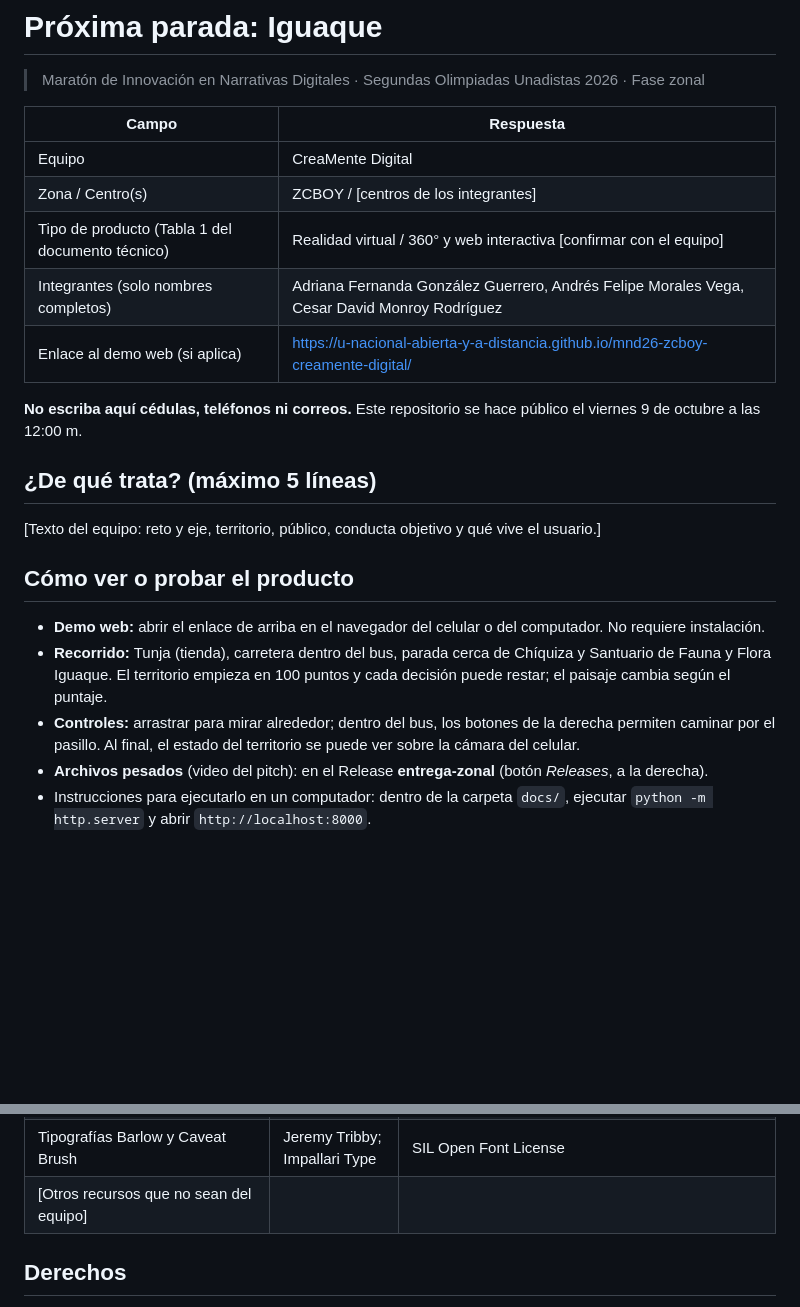
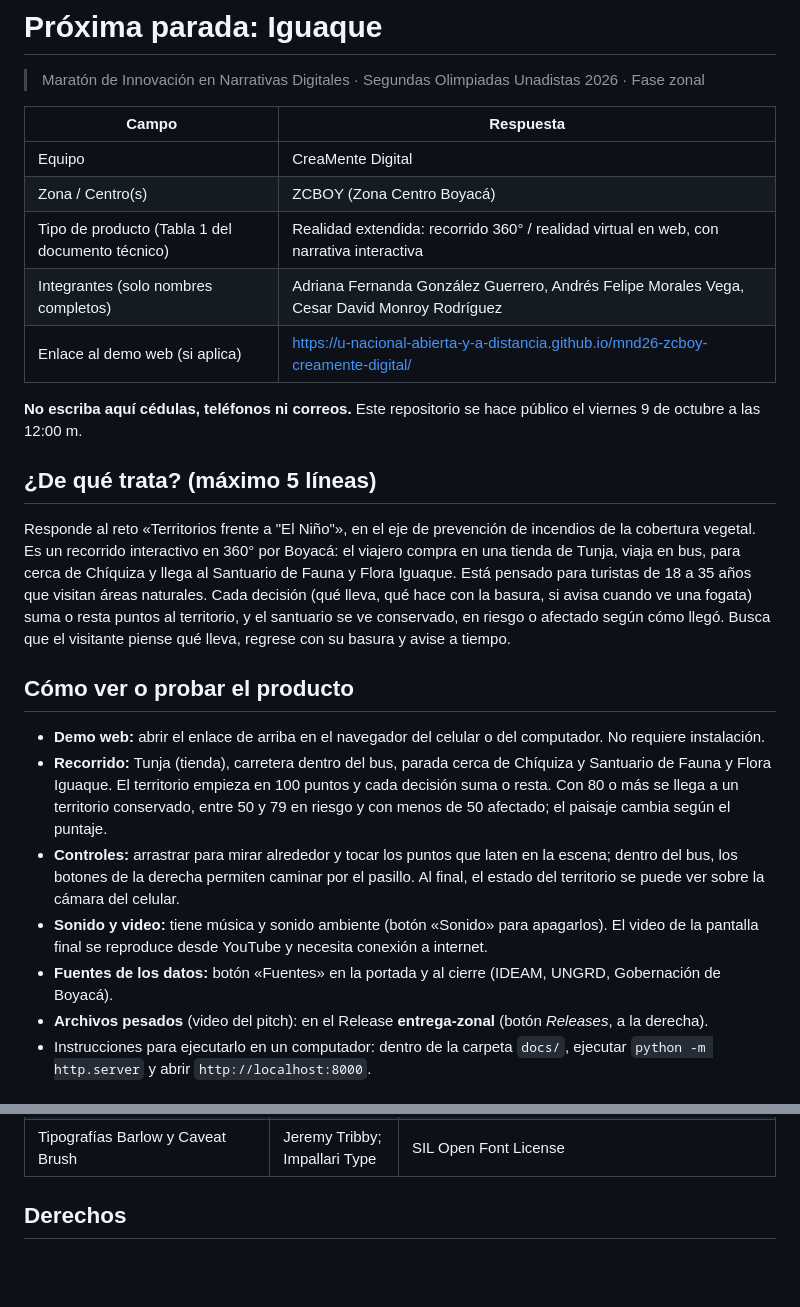
Before and after one commit to U-Nacional-Abierta-y-a-Distancia/mnd26-zcboy-creamente-digital, a Markdown page: README.md, 2 parts joined by grey strips. Drawn GitHub-style; blank space fills up the shorter version.

Commit message:
Completa el README: descripcion, tipo de producto y como probarlo

```diff
--- a/README.md
+++ b/README.md
@@ -9,8 +9,8 @@
 | Campo | Respuesta |
 |---|---|
 | Equipo | CreaMente Digital |
-| Zona / Centro(s) | ZCBOY / [centros de los integrantes] |
-| Tipo de producto (Tabla 1 del documento técnico) | Realidad virtual / 360° y web interactiva [confirmar con el equipo] |
+| Zona / Centro(s) | ZCBOY (Zona Centro Boyacá) |
+| Tipo de producto (Tabla 1 del documento técnico) | Realidad extendida: recorrido 360° / realidad virtual en web, con narrativa interactiva |
 | Integrantes (solo nombres completos) | Adriana Fernanda González Guerrero, Andrés Felipe Morales Vega, Cesar David Monroy Rodríguez |
 | Enlace al demo web (si aplica) | https://u-nacional-abierta-y-a-distancia.github.io/mnd26-zcboy-creamente-digital/ |
 
@@ -18,13 +18,15 @@
 
 ## ¿De qué trata? (máximo 5 líneas)
 
-[Texto del equipo: reto y eje, territorio, público, conducta objetivo y qué vive el usuario.]
+Responde al reto «Territorios frente a "El Niño"», en el eje de prevención de incendios de la cobertura vegetal. Es un recorrido interactivo en 360° por Boyacá: el viajero compra en una tienda de Tunja, viaja en bus, para cerca de Chíquiza y llega al Santuario de Fauna y Flora Iguaque. Está pensado para turistas de 18 a 35 años que visitan áreas naturales. Cada decisión (qué lleva, qué hace con la basura, si avisa cuando ve una fogata) suma o resta puntos al territorio, y el santuario se ve conservado, en riesgo o afectado según cómo llegó. Busca que el visitante piense qué lleva, regrese con su basura y avise a tiempo.
 
 ## Cómo ver o probar el producto
 
 - **Demo web:** abrir el enlace de arriba en el navegador del celular o del computador. No requiere instalación.
-- **Recorrido:** Tunja (tienda), carretera dentro del bus, parada cerca de Chíquiza y Santuario de Fauna y Flora Iguaque. El territorio empieza en 100 puntos y cada decisión puede restar; el paisaje cambia según el puntaje.
-- **Controles:** arrastrar para mirar alrededor; dentro del bus, los botones de la derecha permiten caminar por el pasillo. Al final, el estado del territorio se puede ver sobre la cámara del celular.
+- **Recorrido:** Tunja (tienda), carretera dentro del bus, parada cerca de Chíquiza y Santuario de Fauna y Flora Iguaque. El territorio empieza en 100 puntos y cada decisión suma o resta. Con 80 o más se llega a un territorio conservado, entre 50 y 79 en riesgo y con menos de 50 afectado; el paisaje cambia según el puntaje.
+- **Controles:** arrastrar para mirar alrededor y tocar los puntos que laten en la escena; dentro del bus, los botones de la derecha permiten caminar por el pasillo. Al final, el estado del territorio se puede ver sobre la cámara del celular.
+- **Sonido y video:** tiene música y sonido ambiente (botón «Sonido» para apagarlos). El video de la pantalla final se reproduce desde YouTube y necesita conexión a internet.
+- **Fuentes de los datos:** botón «Fuentes» en la portada y al cierre (IDEAM, UNGRD, Gobernación de Boyacá).
 - **Archivos pesados** (video del pitch): en el Release **entrega-zonal** (botón *Releases*, a la derecha).
 - Instrucciones para ejecutarlo en un computador: dentro de la carpeta `docs/`, ejecutar `python -m http.server` y abrir `http://localhost:8000`.
 
@@ -58,7 +60,6 @@
 | Música de fondo «Charango improv» | Bmangelo, en Freesound | Creative Commons 0 |
 | Video «Santuario de Iguaque se quema: 800 hectáreas protegidas afectadas y animales atrapados por el fuego» (pantalla final) | Oscar Bueno, en YouTube | Todos los derechos son de su autor. No se copia: se reproduce incrustado desde su canal (https://www.youtube.com/watch?v=NrDgOUcdggg) |
 | Tipografías Barlow y Caveat Brush | Jeremy Tribby; Impallari Type | SIL Open Font License |
-| [Otros recursos que no sean del equipo] | | |
 
 ## Derechos
 
```
